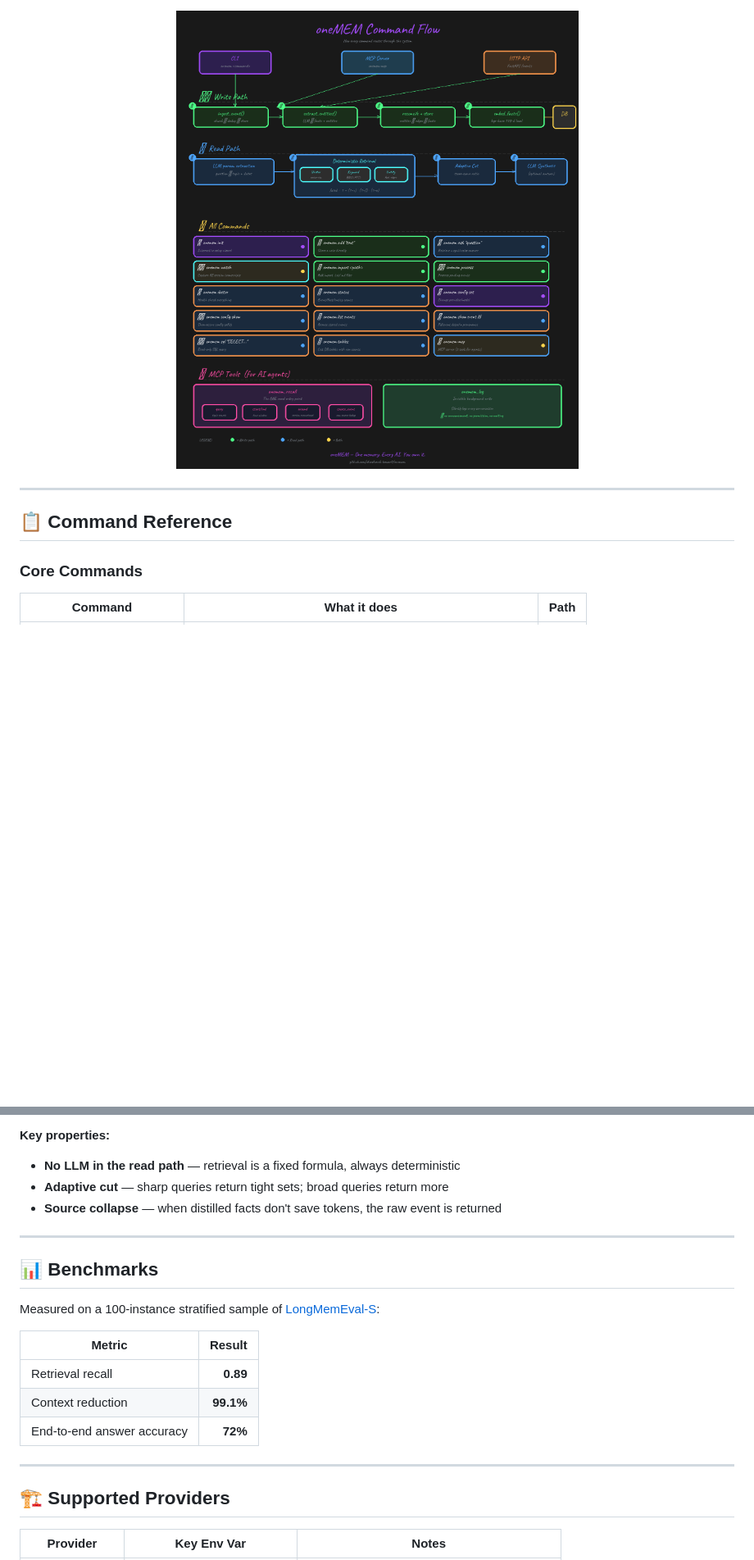
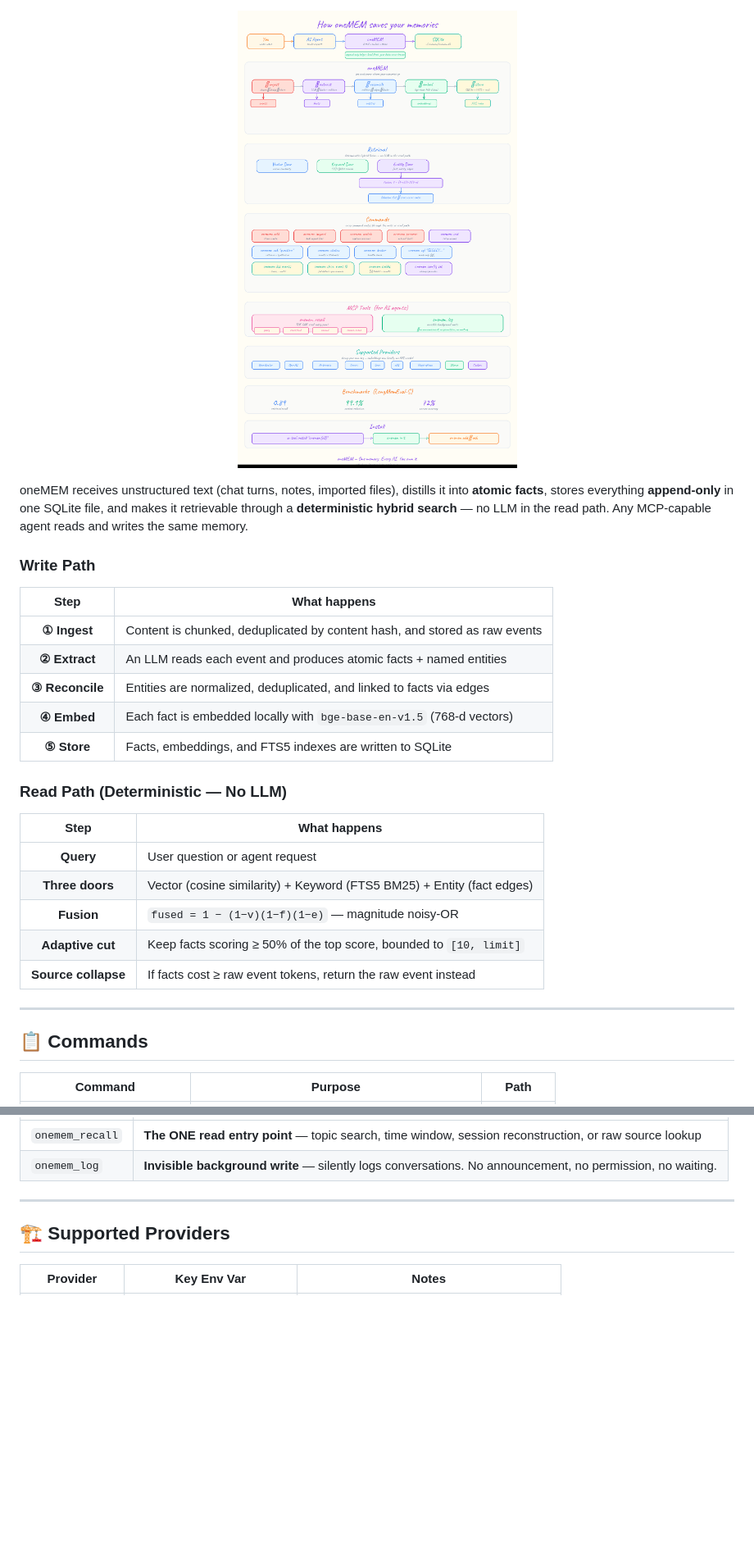
Before and after one commit to shashank-tomar0/onemem, a Markdown page: README.md, 2 parts joined by grey strips. Shown at 82% size. Drawn GitHub-style; pictures changed too: docs/command-flow.png; blank space fills up the shorter version.

```diff
--- a/README.md
+++ b/README.md
@@ -204,11 +71,34 @@ flowchart LR
 
 </div>
 
+oneMEM receives unstructured text (chat turns, notes, imported files), distills it
+into **atomic facts**, stores everything **append-only** in one SQLite file, and
+makes it retrievable through a **deterministic hybrid search** — no LLM in the
+read path. Any MCP-capable agent reads and writes the same memory.
+
+### Write Path
+
+| Step | What happens |
+|:----:|---|
+| **① Ingest** | Content is chunked, deduplicated by content hash, and stored as raw events |
+| **② Extract** | An LLM reads each event and produces atomic facts + named entities |
+| **③ Reconcile** | Entities are normalized, deduplicated, and linked to facts via edges |
+| **④ Embed** | Each fact is embedded locally with `bge-base-en-v1.5` (768-d vectors) |
+| **⑤ Store** | Facts, embeddings, and FTS5 indexes are written to SQLite |
+
+### Read Path (Deterministic — No LLM)
+
+| Step | What happens |
+|:----:|---|
+| **Query** | User question or agent request |
+| **Three doors** | Vector (cosine similarity) + Keyword (FTS5 BM25) + Entity (fact edges) |
+| **Fusion** | `fused = 1 − (1−v)(1−f)(1−e)` — magnitude noisy-OR |
+| **Adaptive cut** | Keep facts scoring ≥ 50% of the top score, bounded to `[10, limit]` |
+| **Source collapse** | If facts cost ≥ raw event tokens, return the raw event instead |
+
 ---
 
-## 📋 Command Reference
+## 📋 Commands
 
-### Core Commands
-
-| Command | What it does | Path |
+| Command | Purpose | Path |
 |---|---|---|
@@ -313,19 +142,5 @@ graph TD
-**Key properties:**
-- **No LLM in the read path** — retrieval is a fixed formula, always deterministic
-- **Adaptive cut** — sharp queries return tight sets; broad queries return more
-- **Source collapse** — when distilled facts don't save tokens, the raw event is returned
-
----
-
-## 📊 Benchmarks
-
-Measured on a 100-instance stratified sample of [LongMemEval-S](https://arxiv.org/abs/2410.10813):
-
-| Metric | Result |
-|---|---:|
-| Retrieval recall | **0.89** |
-| Context reduction | **99.1%** |
-| End-to-end answer accuracy | **72%** |
+| `onemem_recall` | **The ONE read entry point** — topic search, time window, session reconstruction, or raw source lookup |
+| `onemem_log` | **Invisible background write** — silently logs conversations. No announcement, no permission, no waiting. |
 
 ---
 
```
Also changed, not shown: other parts of README.md (+74 -262 lines).
